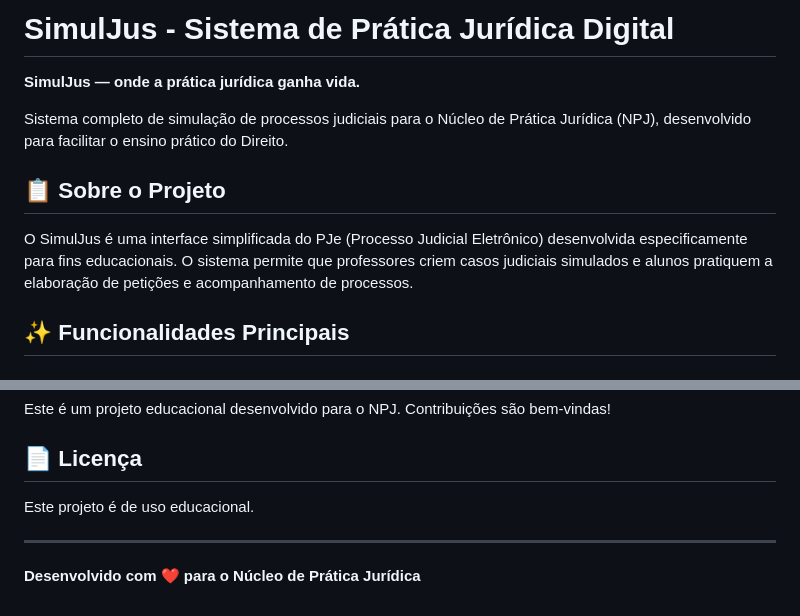
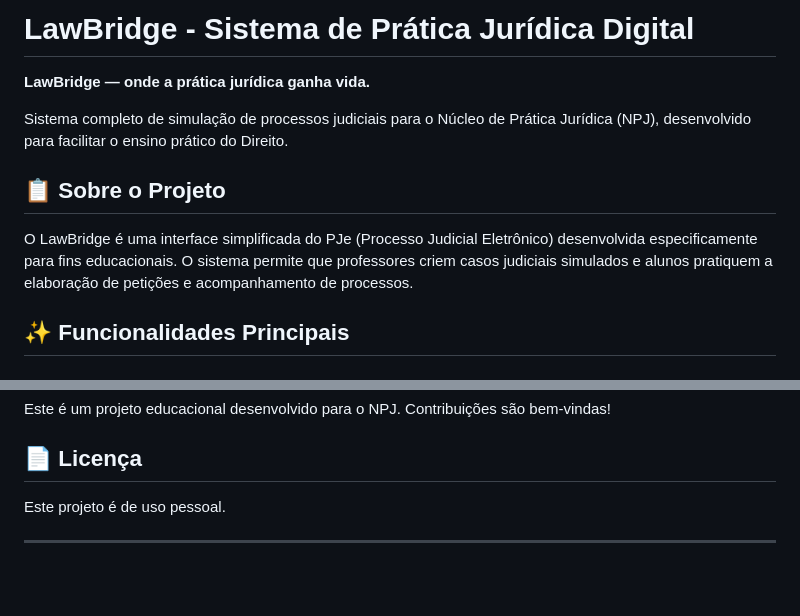
Before and after one commit to CEO-Anima/LAWBRIDGE-, a Markdown page: README.md, 2 parts joined by grey strips. Drawn GitHub-style; blank space fills up the shorter version.

Commit message:
Atualizar o README.md

```diff
--- a/README.md
+++ b/README.md
@@ -1,12 +1,12 @@
-# SimulJus - Sistema de Prática Jurídica Digital
+# LawBridge - Sistema de Prática Jurídica Digital
 
-**SimulJus — onde a prática jurídica ganha vida.**
+**LawBridge — onde a prática jurídica ganha vida.**
 
 Sistema completo de simulação de processos judiciais para o Núcleo de Prática Jurídica (NPJ), desenvolvido para facilitar o ensino prático do Direito.
 
 ## 📋 Sobre o Projeto
 
-O SimulJus é uma interface simplificada do PJe (Processo Judicial Eletrônico) desenvolvida especificamente para fins educacionais. O sistema permite que professores criem casos judiciais simulados e alunos pratiquem a elaboração de petições e acompanhamento de processos.
+O LawBridge é uma interface simplificada do PJe (Processo Judicial Eletrônico) desenvolvida especificamente para fins educacionais. O sistema permite que professores criem casos judiciais simulados e alunos pratiquem a elaboração de petições e acompanhamento de processos.
 
 ## ✨ Funcionalidades Principais
 
@@ -148,8 +148,6 @@ Este é um projeto educacional desenvolvido para o NPJ. Contribuições são bem
 
 ## 📄 Licença
 
-Este projeto é de uso educacional.
+Este projeto é de uso pessoal.
 
 ---
-
-**Desenvolvido com ❤️ para o Núcleo de Prática Jurídica**
```
